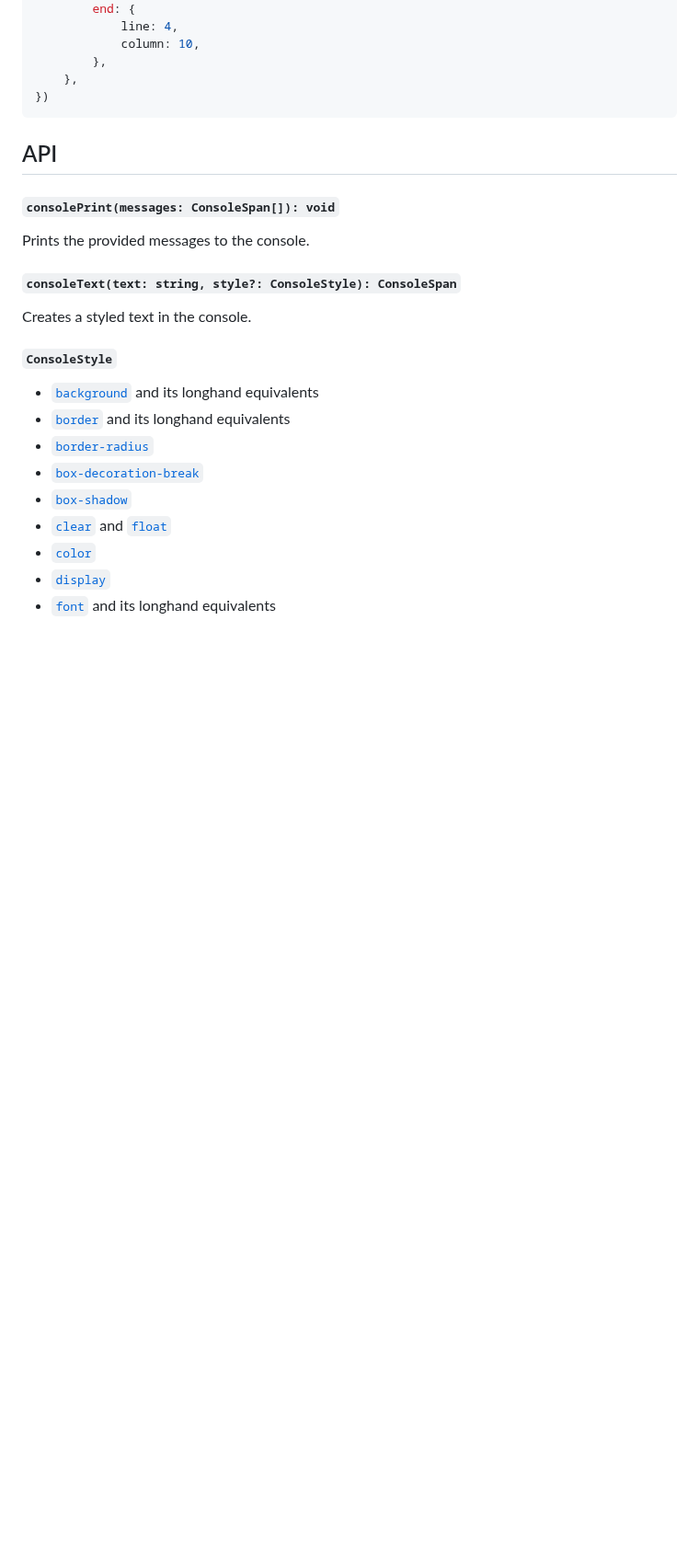
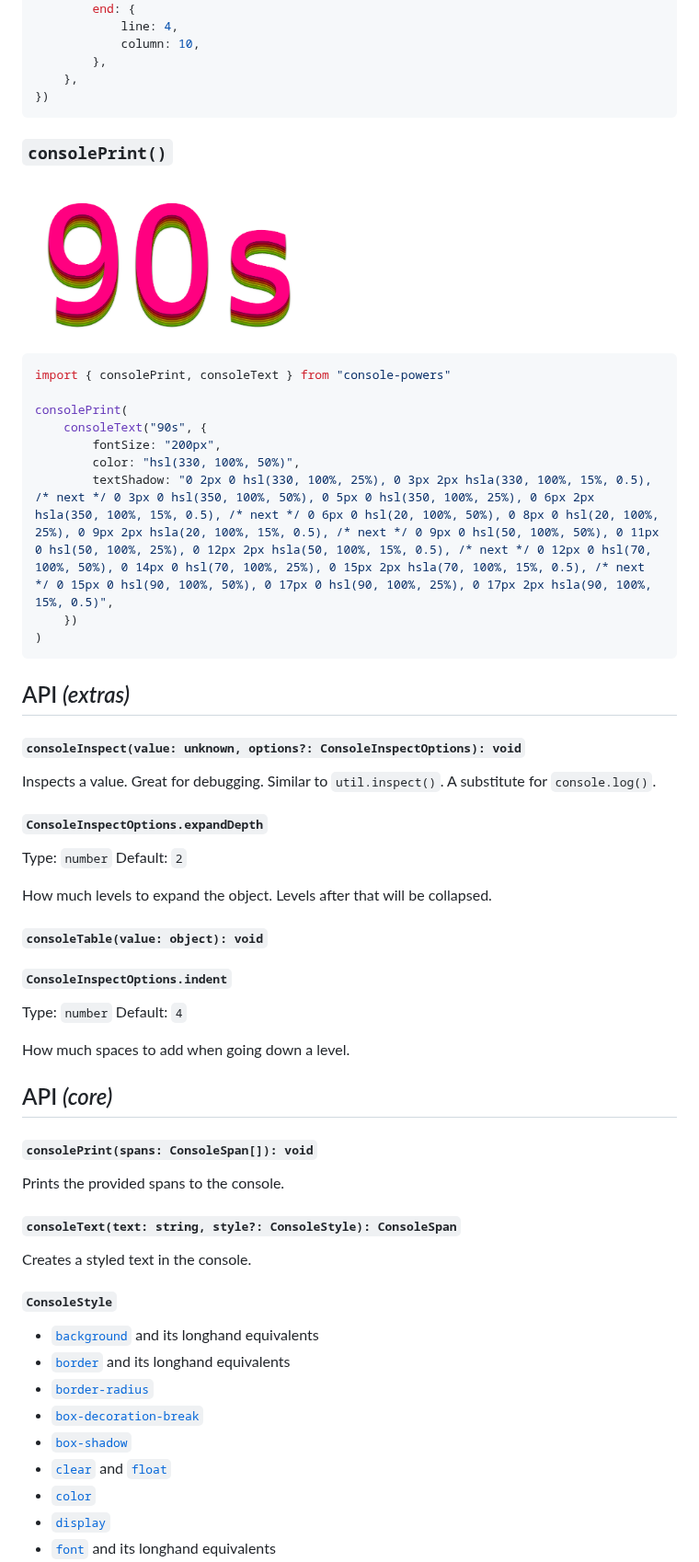
Before and after one commit to astoilkov/console-powers, a Markdown page: README.md, the part around one of its changes. Shown at 92% size. Drawn GitHub-style; blank space fills up the shorter version.

````diff
--- a/README.md
+++ b/README.md
@@ -63,11 +71,49 @@ consoleInspect({
 })
 ```
 
-## API
+### `consolePrint()`
 
-#### `consolePrint(messages: ConsoleSpan[]): void`
+<img src="/img/90s.png" width="320" />
 
-Prints the provided messages to the console.
+```ts
+import { consolePrint, consoleText } from "console-powers"
+
+consolePrint(
+    consoleText("90s", {
+        fontSize: "200px",
+    	color: "hsl(330, 100%, 50%)",
+    	textShadow: "0 2px 0 hsl(330, 100%, 25%), 0 3px 2px hsla(330, 100%, 15%, 0.5), /* next */ 0 3px 0 hsl(350, 100%, 50%), 0 5px 0 hsl(350, 100%, 25%), 0 6px 2px hsla(350, 100%, 15%, 0.5), /* next */ 0 6px 0 hsl(20, 100%, 50%), 0 8px 0 hsl(20, 100%, 25%), 0 9px 2px hsla(20, 100%, 15%, 0.5), /* next */ 0 9px 0 hsl(50, 100%, 50%), 0 11px 0 hsl(50, 100%, 25%), 0 12px 2px hsla(50, 100%, 15%, 0.5), /* next */ 0 12px 0 hsl(70, 100%, 50%), 0 14px 0 hsl(70, 100%, 25%), 0 15px 2px hsla(70, 100%, 15%, 0.5), /* next */ 0 15px 0 hsl(90, 100%, 50%), 0 17px 0 hsl(90, 100%, 25%), 0 17px 2px hsla(90, 100%, 15%, 0.5)",
+    })
+)
+```
+
+## API _(extras)_
+
+#### `consoleInspect(value: unknown, options?: ConsoleInspectOptions): void`
+
+Inspects a value. Great for debugging. Similar to `util.inspect()`. A substitute for `console.log()`.
+
+##### `ConsoleInspectOptions.expandDepth`
+
+Type: `number`
+Default: `2`
+
+How much levels to expand the object. Levels after that will be collapsed.
+
+#### `consoleTable(value: object): void`
+
+##### `ConsoleInspectOptions.indent`
+
+Type: `number`
+Default: `4`
+
+How much spaces to add when going down a level.
+
+## API _(core)_
+
+#### `consolePrint(spans: ConsoleSpan[]): void`
+
+Prints the provided spans to the console.
 
 #### `consoleText(text: string, style?: ConsoleStyle): ConsoleSpan`
 
````
Also changed, not shown: other parts of README.md (+20 -30 lines).
